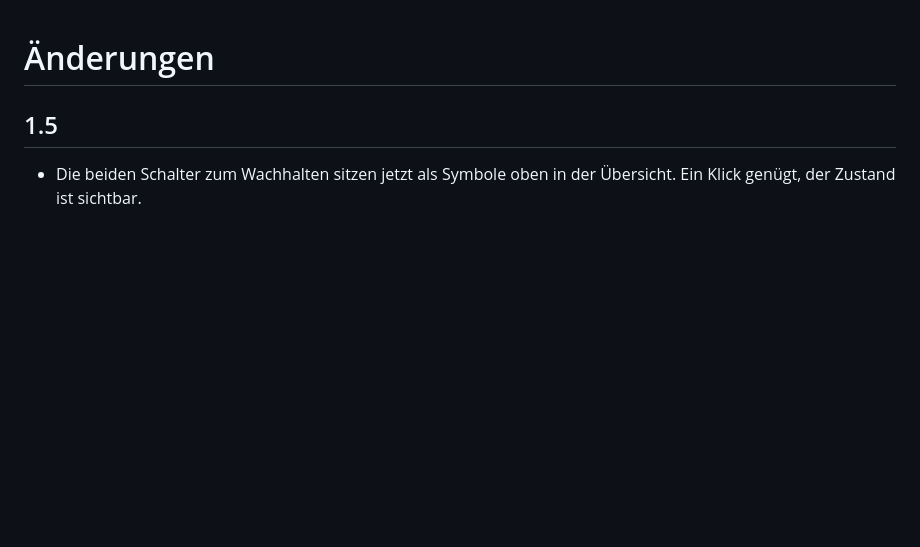
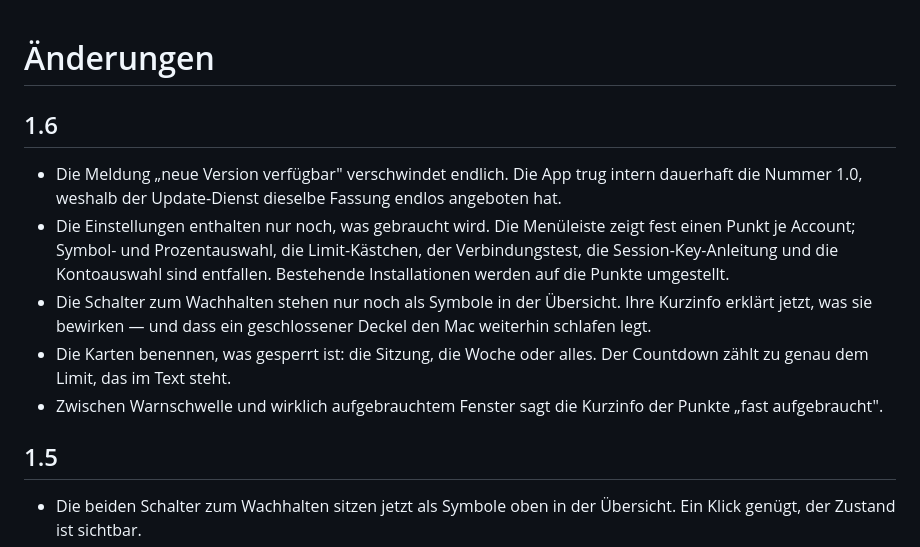
Before and after one commit to AurelianSteiner/Claude-Max-Monitor, a Markdown page: CHANGELOG.md, the part around the change. Drawn GitHub-style; blank space fills up the shorter version.

Commit message:
Document 1.6 changes

```diff
--- a/CHANGELOG.md
+++ b/CHANGELOG.md
@@ -1,4 +1,21 @@
 # Änderungen
+
+## 1.6
+
+- Die Meldung „neue Version verfügbar" verschwindet endlich. Die App trug intern
+  dauerhaft die Nummer 1.0, weshalb der Update-Dienst dieselbe Fassung endlos
+  angeboten hat.
+- Die Einstellungen enthalten nur noch, was gebraucht wird. Die Menüleiste zeigt
+  fest einen Punkt je Account; Symbol- und Prozentauswahl, die Limit-Kästchen,
+  der Verbindungstest, die Session-Key-Anleitung und die Kontoauswahl sind
+  entfallen. Bestehende Installationen werden auf die Punkte umgestellt.
+- Die Schalter zum Wachhalten stehen nur noch als Symbole in der Übersicht. Ihre
+  Kurzinfo erklärt jetzt, was sie bewirken — und dass ein geschlossener Deckel den
+  Mac weiterhin schlafen legt.
+- Die Karten benennen, was gesperrt ist: die Sitzung, die Woche oder alles. Der
+  Countdown zählt zu genau dem Limit, das im Text steht.
+- Zwischen Warnschwelle und wirklich aufgebrauchtem Fenster sagt die Kurzinfo der
+  Punkte „fast aufgebraucht".
 
 ## 1.5
 
```
